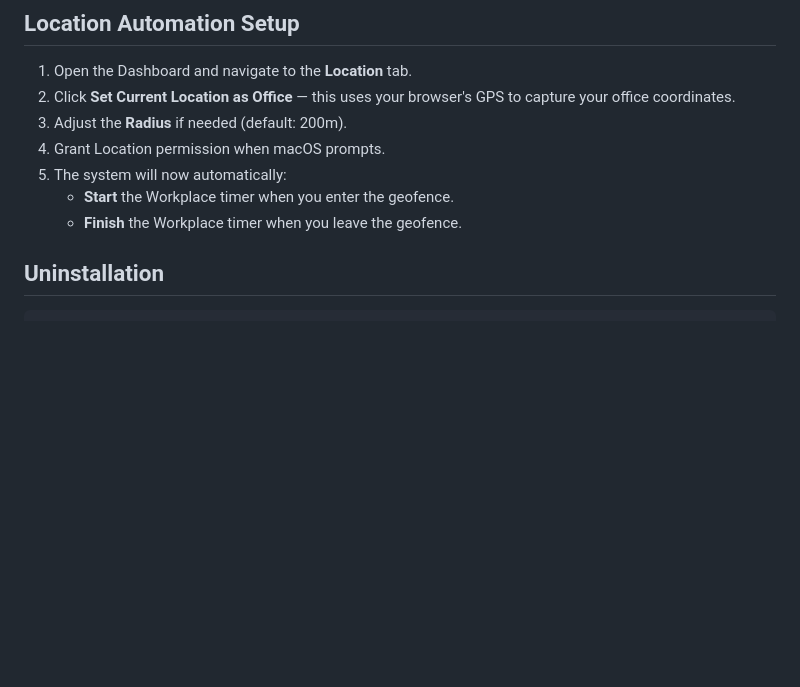
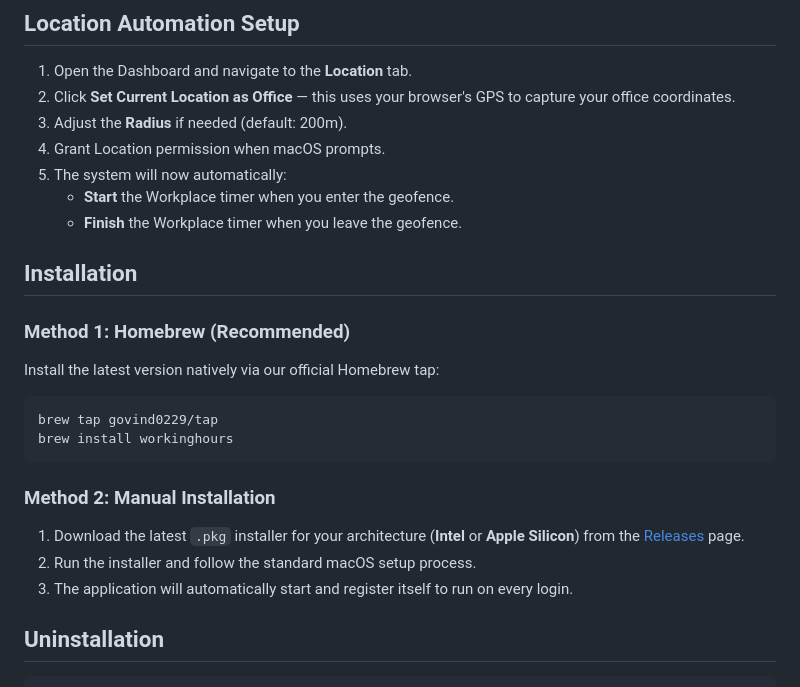
Before and after one commit to govind0229/Workplace-monitor, a Markdown page: README.md, the part around one of its changes. GitHub-like rendering; blank space fills up the shorter version.

Commit message:
docs: add project badges and installation instructions to README

````diff
--- a/README.md
+++ b/README.md
@@ -96,7 +103,22 @@ A professional, secure, and automated time tracking application for macOS with a
 4. Grant Location permission when macOS prompts.
 5. The system will now automatically:
    - **Start** the Workplace timer when you enter the geofence.
-   - **Finish** the Workplace timer when you leave the geofence.
+    - **Finish** the Workplace timer when you leave the geofence.
+
+## Installation
+
+### Method 1: Homebrew (Recommended)
+Install the latest version natively via our official Homebrew tap:
+
+```bash
+brew tap govind0229/tap
+brew install workinghours
+```
+
+### Method 2: Manual Installation
+1. Download the latest `.pkg` installer for your architecture (**Intel** or **Apple Silicon**) from the [Releases](https://github.com/govind0229/Workplace-monitor/releases) page.
+2. Run the installer and follow the standard macOS setup process.
+3. The application will automatically start and register itself to run on every login.
 
 ## Uninstallation
 
````
Also changed, not shown: other parts of README.md (+7 -0 lines).
